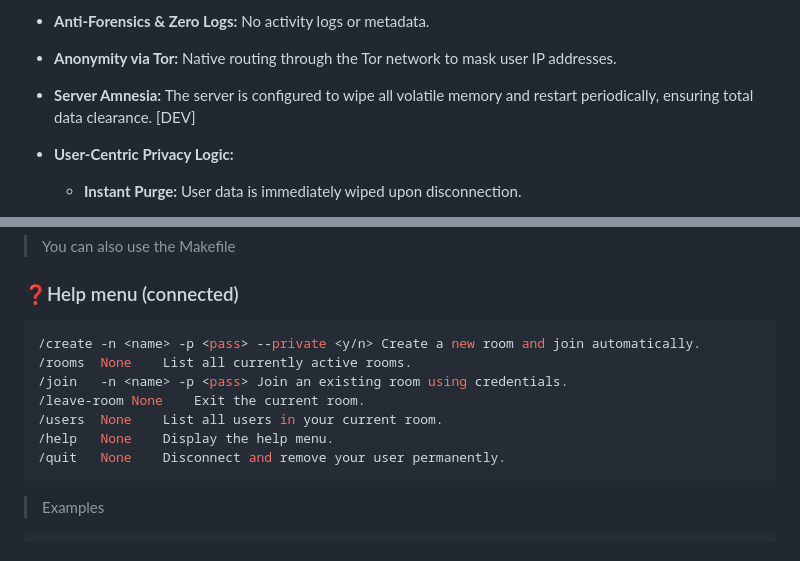
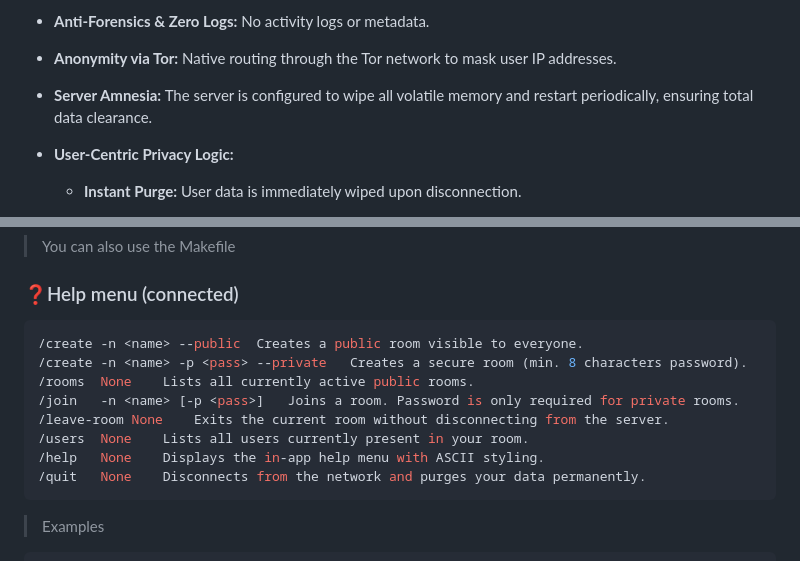
Before and after one commit to n3oari/vanished-rooms, a Markdown page: README.md, 2 parts joined by grey strips. Rendered like a GitHub page.

````diff
--- a/README.md
+++ b/README.md
@@ -24,7 +24,7 @@
 
 - **Anonymity via Tor:** Native routing through the Tor network to mask user IP addresses.
 
-- **Server Amnesia:** The server is configured to wipe all volatile memory and restart periodically, ensuring total data clearance. [DEV]
+- **Server Amnesia:** The server is configured to wipe all volatile memory and restart periodically, ensuring total data clearance.
 
 - **User-Centric Privacy Logic:**
   - **Instant Purge:** User data is immediately wiped upon disconnection.
@@ -84,13 +84,14 @@ go run main.go client -u <username> -p <password> -k <path-private-rsa-key>
 ### ❓Help menu (connected)
 
 ```bash
-/create	-n <name> -p <pass> --private <y/n>	Create a new room and join automatically.
-/rooms	None	List all currently active rooms.
-/join	-n <name> -p <pass>	Join an existing room using credentials.
-/leave-room	None	Exit the current room.
-/users	None	List all users in your current room.
-/help	None	Display the help menu.
-/quit	None	Disconnect and remove your user permanently.
+/create	-n <name> --public	Creates a public room visible to everyone.
+/create	-n <name> -p <pass> --private	Creates a secure room (min. 8 characters password).
+/rooms	None	Lists all currently active public rooms.
+/join	-n <name> [-p <pass>]	Joins a room. Password is only required for private rooms.
+/leave-room	None	Exits the current room without disconnecting from the server.
+/users	None	Lists all users currently present in your room.
+/help	None	Displays the in-app help menu with ASCII styling.
+/quit	None	Disconnects from the network and purges your data permanently.
 ```
 > Examples
 
````
